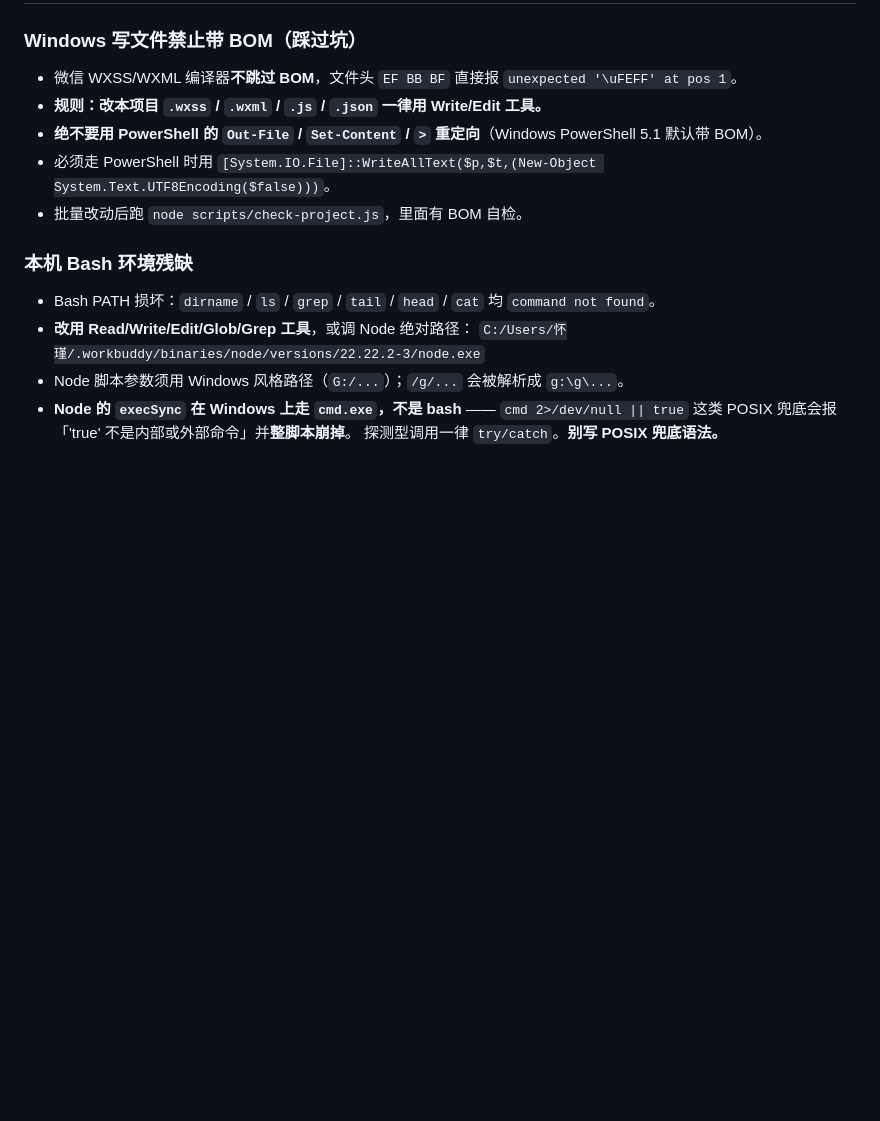
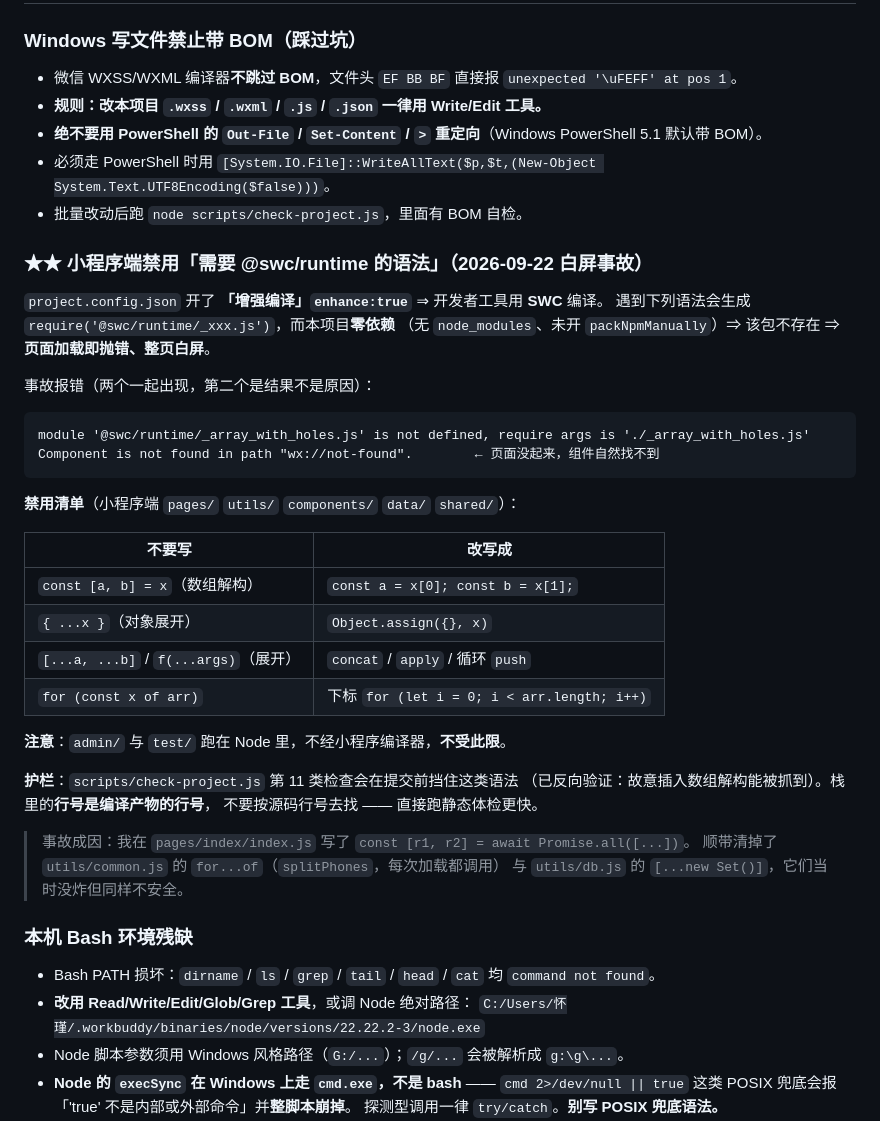
Before and after one commit to ztwl82518294/-, a Markdown page: .workbuddy/memory/MEMORY.md, the part around the change. GitHub-like rendering; blank space fills up the shorter version.

````diff
--- a/.workbuddy/memory/MEMORY.md
+++ b/.workbuddy/memory/MEMORY.md
@@ -156,6 +156,37 @@ lib/views.js       服务端渲染 HTML（零依赖模板）
 - 必须走 PowerShell 时用
   `[System.IO.File]::WriteAllText($p,$t,(New-Object System.Text.UTF8Encoding($false)))`。
 - 批量改动后跑 `node scripts/check-project.js`，里面有 BOM 自检。
+
+### ★★ 小程序端禁用「需要 @swc/runtime 的语法」（2026-09-22 白屏事故）
+
+`project.config.json` 开了 **「增强编译」`enhance:true`** ⇒ 开发者工具用 **SWC** 编译。
+遇到下列语法会生成 `require('@swc/runtime/_xxx.js')`，而本项目**零依赖**
+（无 `node_modules`、未开 `packNpmManually`）⇒ 该包不存在 ⇒ **页面加载即抛错、整页白屏**。
+
+事故报错（两个一起出现，第二个是结果不是原因）：
+```
+module '@swc/runtime/_array_with_holes.js' is not defined, require args is './_array_with_holes.js'
+Component is not found in path "wx://not-found".        ← 页面没起来，组件自然找不到
+```
+
+**禁用清单**（小程序端 `pages/` `utils/` `components/` `data/` `shared/`）：
+
+| 不要写 | 改写成 |
+|---|---|
+| `const [a, b] = x`（数组解构） | `const a = x[0]; const b = x[1];` |
+| `{ ...x }`（对象展开） | `Object.assign({}, x)` |
+| `[...a, ...b]` / `f(...args)`（展开） | `concat` / `apply` / 循环 `push` |
+| `for (const x of arr)` | 下标 `for (let i = 0; i < arr.length; i++)` |
+
+**注意**：`admin/` 与 `test/` 跑在 Node 里，不经小程序编译器，**不受此限**。
+
+**护栏**：`scripts/check-project.js` 第 11 类检查会在提交前挡住这类语法
+（已反向验证：故意插入数组解构能被抓到）。栈里的**行号是编译产物的行号**，
+不要按源码行号去找 —— 直接跑静态体检更快。
+
+> 事故成因：我在 `pages/index/index.js` 写了 `const [r1, r2] = await Promise.all([...])`。
+> 顺带清掉了 `utils/common.js` 的 `for...of`（`splitPhones`，每次加载都调用）
+> 与 `utils/db.js` 的 `[...new Set()]`，它们当时没炸但同样不安全。
 
 ### 本机 Bash 环境残缺
 - Bash PATH 损坏：`dirname` / `ls` / `grep` / `tail` / `head` / `cat` 均 `command not found`。
````
Also changed, not shown: .workbuddy/memory/2026-09-22.md (+38 -0 lines).
